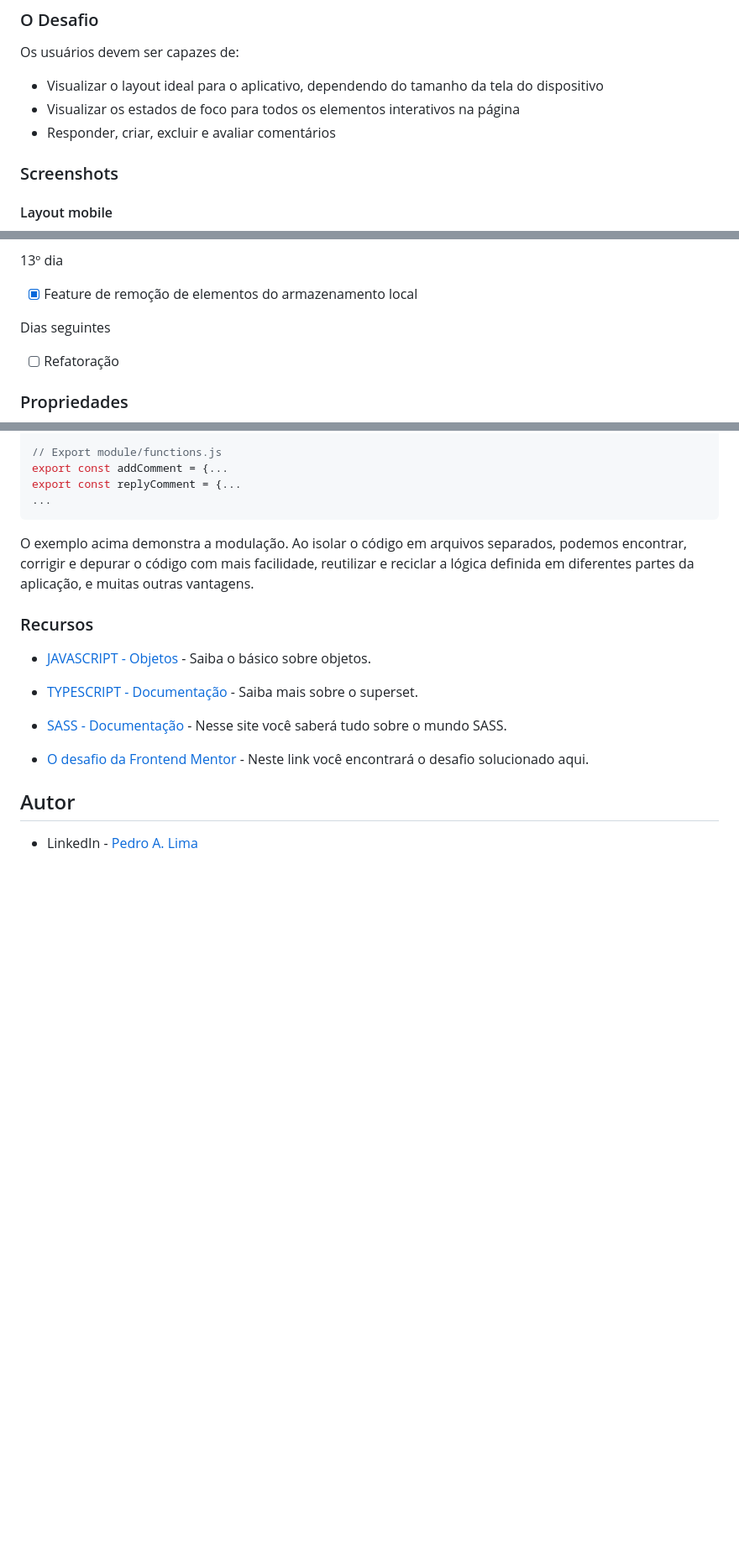
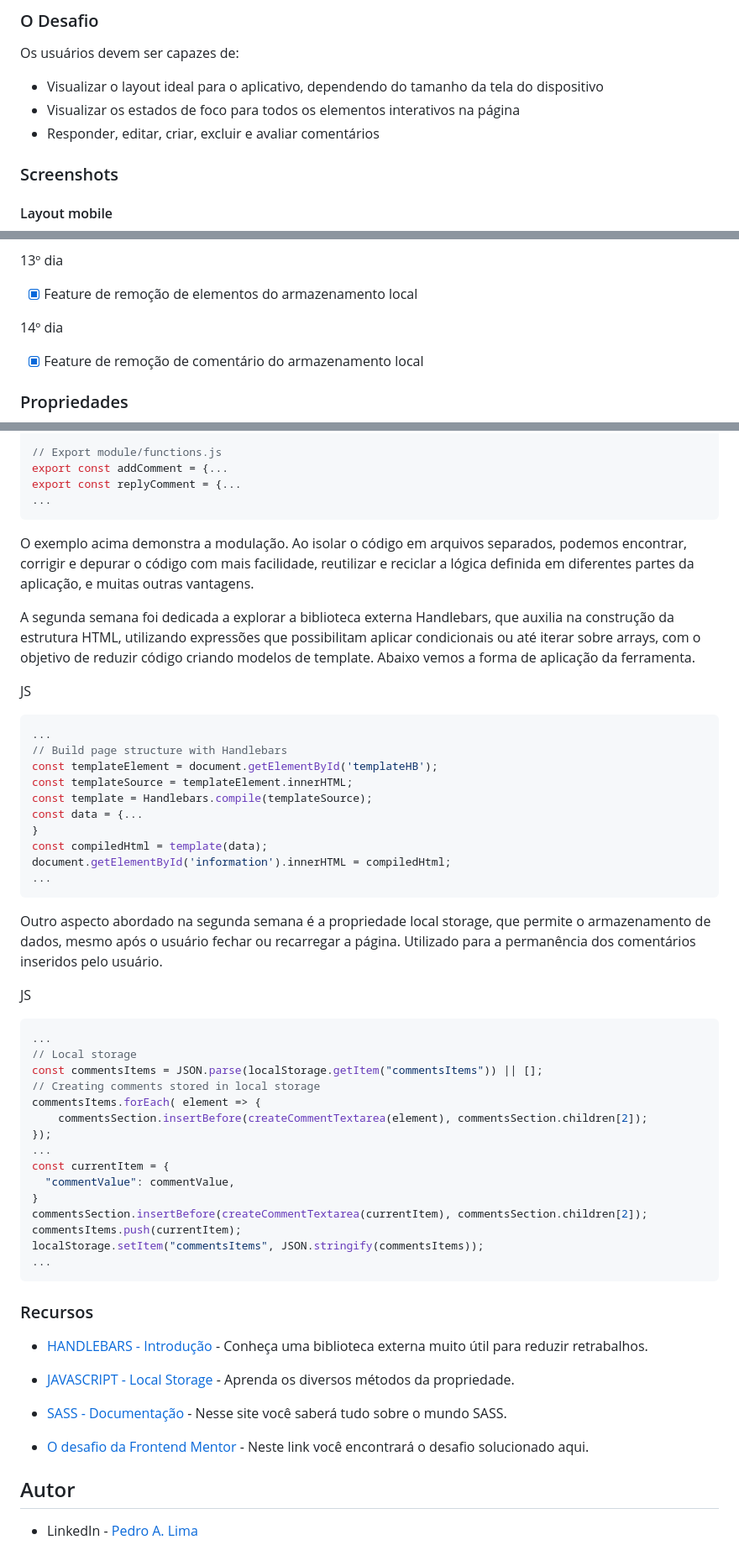
Before and after one commit to pedroalima/Comentarios, a Markdown page: README.md, 3 parts joined by grey strips. Shown: that part at 84% size. Rendered like a GitHub page; blank space fills up the shorter version.

Commit message:
docs readme update

````diff
--- a/README.md
+++ b/README.md
@@ -22,7 +22,7 @@ Os usuários devem ser capazes de:
 
 - Visualizar o layout ideal para o aplicativo, dependendo do tamanho da tela do dispositivo
 - Visualizar os estados de foco para todos os elementos interativos na página
-- Responder, criar, excluir e avaliar comentários
+- Responder, editar, criar, excluir e avaliar comentários
 
 ### Screenshots
 
@@ -93,9 +93,9 @@ Os usuários devem ser capazes de:
 
 - [x] Feature de remoção de elementos do armazenamento local
 
-Dias seguintes
+14º dia
 
-- [ ] Refatoração
+- [x] Feature de remoção de comentário do armazenamento local
 
 ### Propriedades
 
@@ -125,11 +125,50 @@ export const replyComment = {...
 
 O exemplo acima demonstra a modulação. Ao isolar o código em arquivos separados, podemos encontrar, corrigir e depurar o código com mais facilidade, reutilizar e reciclar a lógica definida em diferentes partes da aplicação, e muitas outras vantagens.
 
+A segunda semana foi dedicada a explorar a biblioteca externa Handlebars, que auxilia na construção da estrutura HTML, utilizando expressões que possibilitam aplicar condicionais ou até iterar sobre arrays, com o objetivo de reduzir código criando modelos de template. Abaixo vemos a forma de aplicação da ferramenta.
+
+JS
+
+```js
+...
+// Build page structure with Handlebars
+const templateElement = document.getElementById('templateHB');
+const templateSource = templateElement.innerHTML;
+const template = Handlebars.compile(templateSource);
+const data = {...
+}
+const compiledHtml = template(data);
+document.getElementById('information').innerHTML = compiledHtml;
+...
+```
+
+Outro aspecto abordado na segunda semana é a propriedade local storage, que permite o armazenamento de dados, mesmo após o usuário fechar ou recarregar a página. Utilizado para a permanência dos comentários inseridos pelo usuário.
+
+JS
+
+```js
+...
+// Local storage
+const commentsItems = JSON.parse(localStorage.getItem("commentsItems")) || [];
+// Creating comments stored in local storage
+commentsItems.forEach( element => {
+    commentsSection.insertBefore(createCommentTextarea(element), commentsSection.children[2]);
+});
+...
+const currentItem = {
+  "commentValue": commentValue,
+}
+commentsSection.insertBefore(createCommentTextarea(currentItem), commentsSection.children[2]);
+commentsItems.push(currentItem);
+localStorage.setItem("commentsItems", JSON.stringify(commentsItems));
+...
+```
+
 ### Recursos
 
-- [JAVASCRIPT - Objetos](https://developer.mozilla.org/pt-BR/docs/Learn/JavaScript/Objects/Basics) - Saiba o básico sobre objetos.
+- [HANDLEBARS - Introdução](https://handlebarsjs.com/guide/#what-is-handlebars) - Conheça uma biblioteca externa muito útil para reduzir retrabalhos.
 
-- [TYPESCRIPT - Documentação](https://www.typescriptlang.org/docs/) - Saiba mais sobre o superset.
+- [JAVASCRIPT - Local Storage](https://developer.mozilla.org/en-US/docs/Web/API/Window/localStorage) - Aprenda os diversos métodos da propriedade.
 
 - [SASS - Documentação](https://sass-lang.com/documentation/) - Nesse site você saberá tudo sobre o mundo SASS.
 
````
